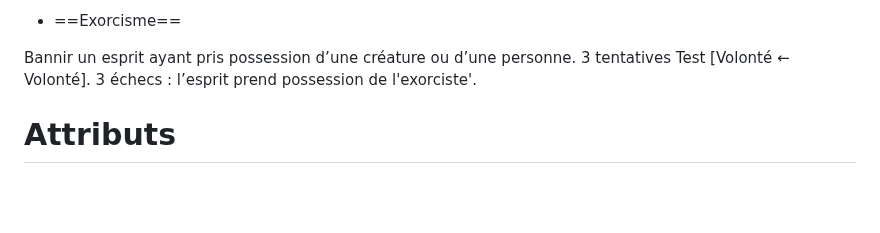
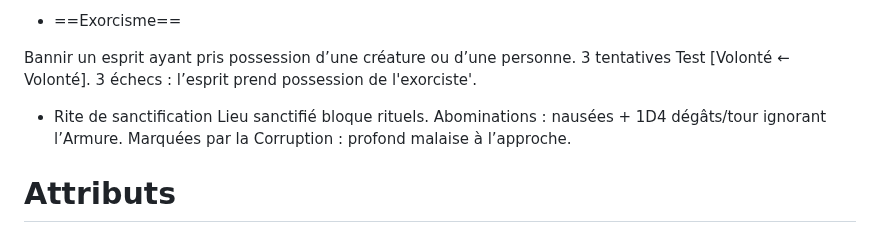
Before and after one commit to appyd-fr/home, a Markdown page: Symbaroum/2024-10-28_001.md, the part around the change. GitHub-like rendering; blank space fills up the shorter version.

Commit message:
create/update '2024-10-28_001.md' file

```diff
--- a/Symbaroum/2024-10-28_001.md
+++ b/Symbaroum/2024-10-28_001.md
@@ -181,6 +181,8 @@ Contraint une victime à répondre honnêtement par oui ou par non à une série
 
 Bannir un esprit ayant pris possession d’une créature ou d’une personne. 3 tentatives Test  [Volonté ← Volonté]. 3 échecs : l’esprit prend possession de l'exorciste'.
 
+- Rite de sanctification
+Lieu sanctifié bloque rituels. Abominations : nausées + 1D4 dégâts/tour ignorant l’Armure. Marquées par la Corruption : profond malaise à l’approche.
 
 # Attributs
 Les Attributs constituent la base même d’un personnage, la structure sur laquelle
```
